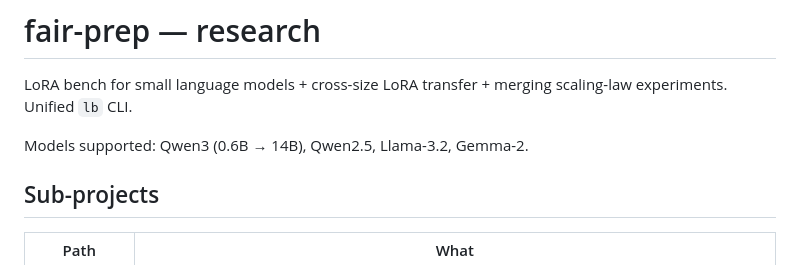
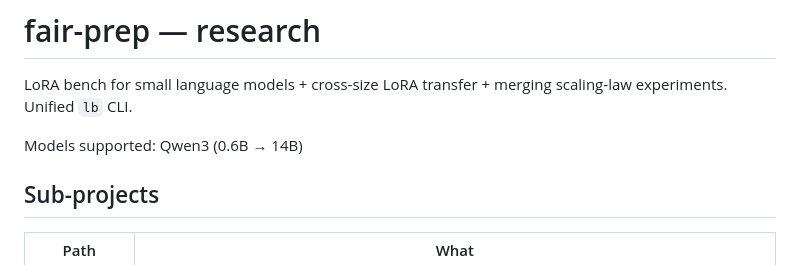
Before and after one commit to Shumatsurontek/fair-prep, a Markdown page: README.md, the part around the change. Rendered like a GitHub page.

Commit message:
Update supported models in README
Removed unsupported models from the README.

```diff
--- a/README.md
+++ b/README.md
@@ -2,7 +2,7 @@
 
 LoRA bench for small language models + cross-size LoRA transfer + merging scaling-law experiments. Unified `lb` CLI.
 
-Models supported: Qwen3 (0.6B → 14B), Qwen2.5, Llama-3.2, Gemma-2.
+Models supported: Qwen3 (0.6B → 14B)
 
 ## Sub-projects
 
```
